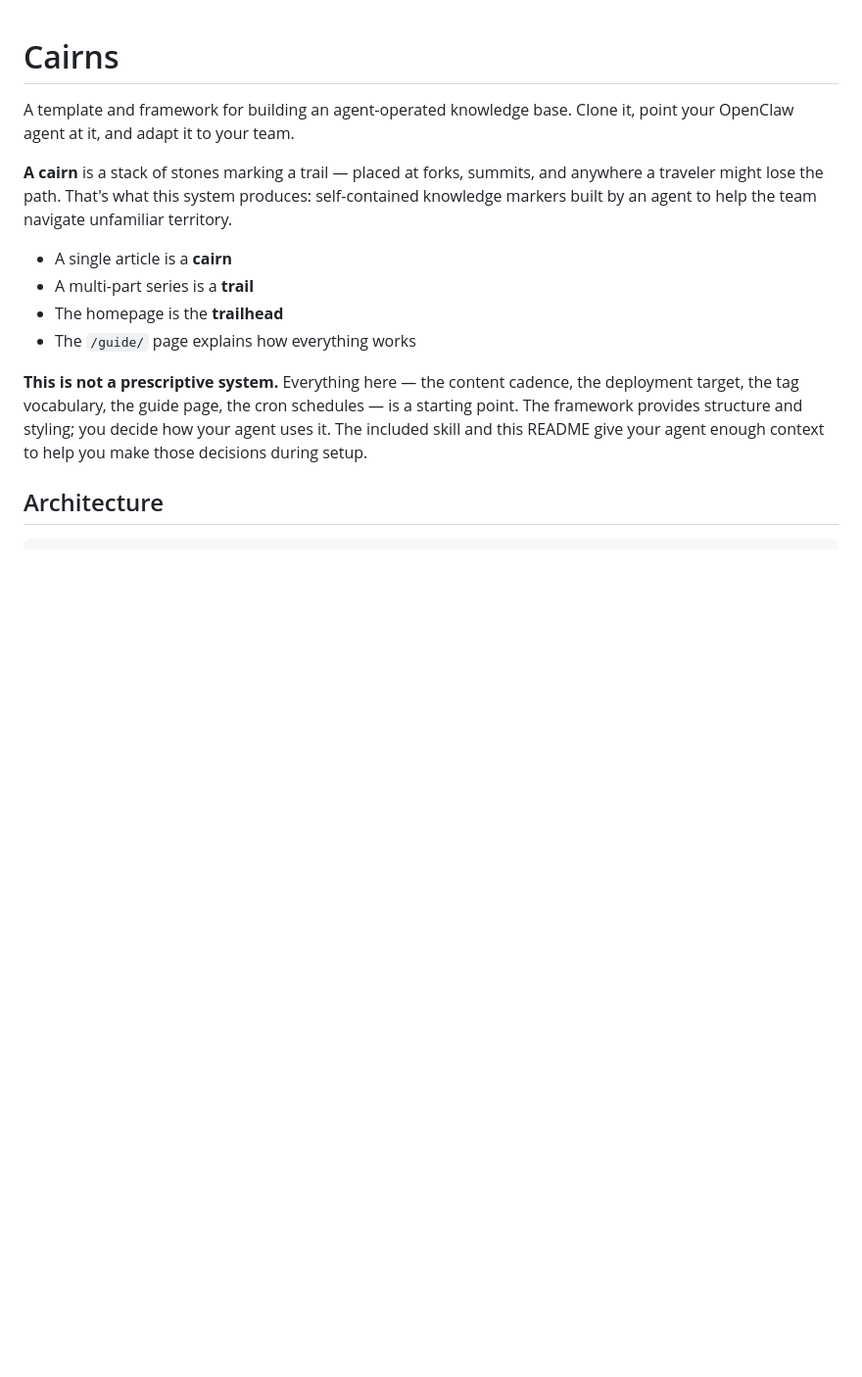
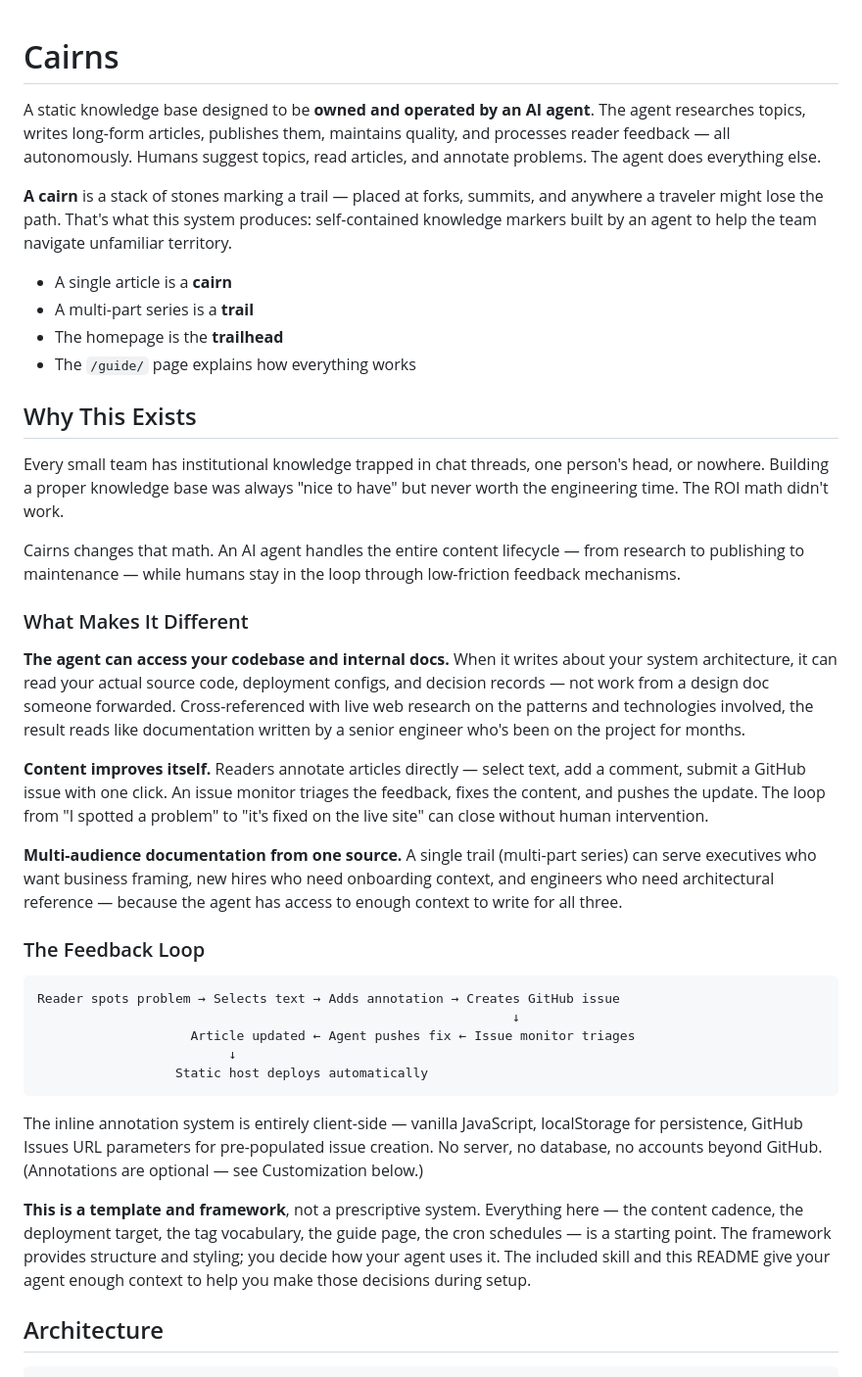
Before and after one commit to gorewood/cairns, a Markdown page: README.md, the part around the change. Shown at 98% size. Drawn GitHub-style; blank space fills up the shorter version.

Commit message:
Sync fork: agent-operated CMS positioning, feedback loop, agent role
README:
- Repositioned as agent-operated CMS, not just a template
- "Why This Exists" section: ROI framing for agent-maintained knowledge
- "What Makes It Different": source code access, self-improving content,
  multi-audience documentation
- Feedback loop diagram: annotation → issue → auto-fix → deploy
- Template framing preserved at end of intro section

Skill:
- "Your Role" section: establishes agent as operator with source access
- Guidance to be specific, cite real patterns, ground in actual code

Co-Authored-By: Claude Opus 4.6 (1M context) <noreply@anthropic.com>

````diff
--- a/README.md
+++ b/README.md
@@ -1,6 +1,6 @@
 # Cairns
 
-A template and framework for building an agent-operated knowledge base. Clone it, point your OpenClaw agent at it, and adapt it to your team.
+A static knowledge base designed to be **owned and operated by an AI agent**. The agent researches topics, writes long-form articles, publishes them, maintains quality, and processes reader feedback — all autonomously. Humans suggest topics, read articles, and annotate problems. The agent does everything else.
 
 **A cairn** is a stack of stones marking a trail — placed at forks, summits, and anywhere a traveler might lose the path. That's what this system produces: self-contained knowledge markers built by an agent to help the team navigate unfamiliar territory.
 
@@ -9,7 +9,33 @@ A template and framework for building an agent-operated knowledge base. Clone it
 - The homepage is the **trailhead**
 - The `/guide/` page explains how everything works
 
-**This is not a prescriptive system.** Everything here — the content cadence, the deployment target, the tag vocabulary, the guide page, the cron schedules — is a starting point. The framework provides structure and styling; you decide how your agent uses it. The included skill and this README give your agent enough context to help you make those decisions during setup.
+## Why This Exists
+
+Every small team has institutional knowledge trapped in chat threads, one person's head, or nowhere. Building a proper knowledge base was always "nice to have" but never worth the engineering time. The ROI math didn't work.
+
+Cairns changes that math. An AI agent handles the entire content lifecycle — from research to publishing to maintenance — while humans stay in the loop through low-friction feedback mechanisms.
+
+### What Makes It Different
+
+**The agent can access your codebase and internal docs.** When it writes about your system architecture, it can read your actual source code, deployment configs, and decision records — not work from a design doc someone forwarded. Cross-referenced with live web research on the patterns and technologies involved, the result reads like documentation written by a senior engineer who's been on the project for months.
+
+**Content improves itself.** Readers annotate articles directly — select text, add a comment, submit a GitHub issue with one click. An issue monitor triages the feedback, fixes the content, and pushes the update. The loop from "I spotted a problem" to "it's fixed on the live site" can close without human intervention.
+
+**Multi-audience documentation from one source.** A single trail (multi-part series) can serve executives who want business framing, new hires who need onboarding context, and engineers who need architectural reference — because the agent has access to enough context to write for all three.
+
+### The Feedback Loop
+
+```
+Reader spots problem → Selects text → Adds annotation → Creates GitHub issue
+                                                              ↓
+                    Article updated ← Agent pushes fix ← Issue monitor triages
+                         ↓
+                  Static host deploys automatically
+```
+
+The inline annotation system is entirely client-side — vanilla JavaScript, localStorage for persistence, GitHub Issues URL parameters for pre-populated issue creation. No server, no database, no accounts beyond GitHub. (Annotations are optional — see Customization below.)
+
+**This is a template and framework**, not a prescriptive system. Everything here — the content cadence, the deployment target, the tag vocabulary, the guide page, the cron schedules — is a starting point. The framework provides structure and styling; you decide how your agent uses it. The included skill and this README give your agent enough context to help you make those decisions during setup.
 
 ## Architecture
 
````
Also changed, not shown: skill/cairns/SKILL.md (+11 -0 lines).
